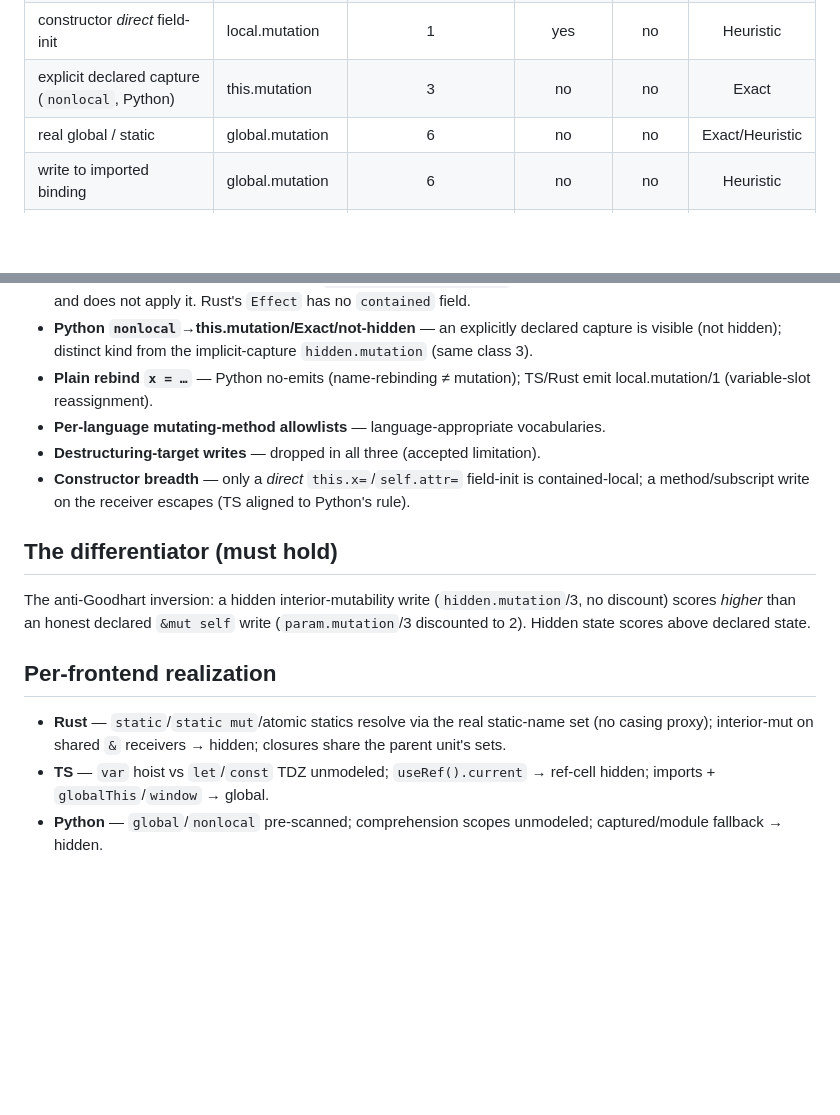
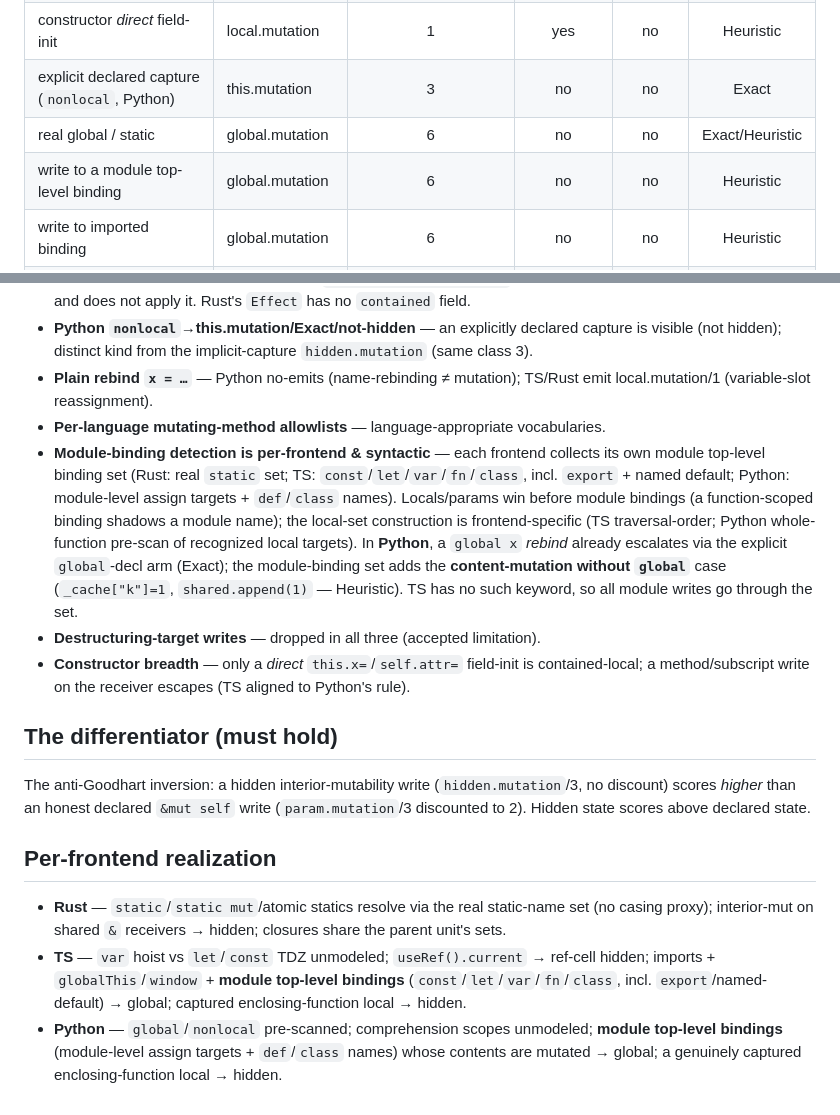
Before and after one commit to caasi/fxrank, a Markdown page: docs/mutation-classification-guideline.md, 2 parts joined by grey strips. Rendered like a GitHub page; blank space fills up the shorter version.

Commit message:
docs: make module-binding -> global.mutation a canonical cross-language rule (#29)
Generalize spec 008's F2 (Rust static-set escalation) into a canonical rule that
applies to all frontends: a write to a module top-level binding is global.mutation
(class 6). Records the per-language realization (Rust static set; TS const/let/var/
fn/class; Python module-level names) and the honest nuance (Python's explicit
global-rebind vs content-mutation-without-global). Conformance lands in later tasks.

Co-Authored-By: Claude Opus 4.8 (1M context) <noreply@anthropic.com>
Claude-Session: https://claude.ai/code/session_016iG6hNPretUMDy6EWCzhbd

```diff
--- a/docs/mutation-classification-guideline.md
+++ b/docs/mutation-classification-guideline.md
@@ -23,6 +23,7 @@ functions; Rust's mutation walker descends into closures and block-local `fn` it
 | constructor *direct* field-init | local.mutation | 1 | yes | no | Heuristic |
 | explicit declared capture (`nonlocal`, Python) | this.mutation | 3 | no | no | Exact |
 | real global / static | global.mutation | 6 | no | no | Exact/Heuristic |
+| write to a module top-level binding | global.mutation | 6 | no | no | Heuristic |
 | write to imported binding | global.mutation | 6 | no | no | Heuristic |
 | interior-mutability / ref-cell write | hidden.mutation | 3 | no | yes | Heuristic |
 | captured-enclosing / unresolved base | hidden.mutation | 3 | no | yes | Heuristic |
@@ -41,6 +42,16 @@ functions; Rust's mutation walker descends into closures and block-local `fn` it
 - **Plain rebind `x = …`** — Python no-emits (name-rebinding ≠ mutation); TS/Rust emit
   local.mutation/1 (variable-slot reassignment).
 - **Per-language mutating-method allowlists** — language-appropriate vocabularies.
+- **Module-binding detection is per-frontend & syntactic** — each frontend collects its own
+  module top-level binding set (Rust: real `static` set; TS: `const`/`let`/`var`/`fn`/`class`,
+  incl. `export` + named default; Python: module-level assign targets + `def`/`class` names).
+  Locals/params win before module bindings (a function-scoped binding shadows a module name);
+  the local-set construction is frontend-specific (TS traversal-order; Python whole-function
+  pre-scan of recognized local targets). In
+  **Python**, a `global x` *rebind* already escalates via the explicit `global`-decl arm
+  (Exact); the module-binding set adds the **content-mutation without `global`** case
+  (`_cache["k"]=1`, `shared.append(1)` — Heuristic). TS has no such keyword, so all module
+  writes go through the set.
 - **Destructuring-target writes** — dropped in all three (accepted limitation).
 - **Constructor breadth** — only a *direct* `this.x=`/`self.attr=` field-init is contained-local;
   a method/subscript write on the receiver escapes (TS aligned to Python's rule).
@@ -57,6 +68,8 @@ discounted to 2). Hidden state scores above declared state.
   (no casing proxy); interior-mut on shared `&` receivers → hidden; closures share the parent
   unit's sets.
 - **TS** — `var` hoist vs `let`/`const` TDZ unmodeled; `useRef().current` → ref-cell hidden;
-  imports + `globalThis`/`window` → global.
-- **Python** — `global`/`nonlocal` pre-scanned; comprehension scopes unmodeled; captured/module
-  fallback → hidden.
+  imports + `globalThis`/`window` + **module top-level bindings** (`const`/`let`/`var`/`fn`/`class`,
+  incl. `export`/named-default) → global; captured enclosing-function local → hidden.
+- **Python** — `global`/`nonlocal` pre-scanned; comprehension scopes unmodeled; **module
+  top-level bindings** (module-level assign targets + `def`/`class` names) whose contents are
+  mutated → global; a genuinely captured enclosing-function local → hidden.
```
Also changed, not shown: 1 other file.
